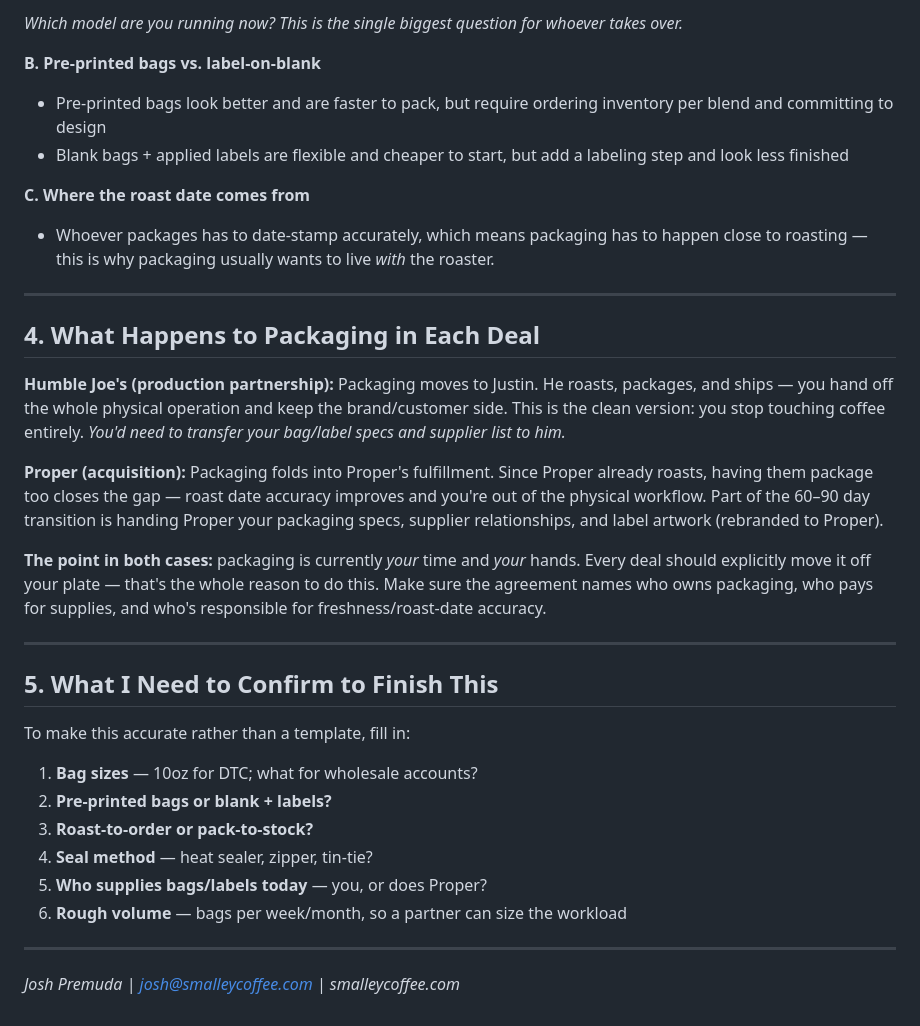
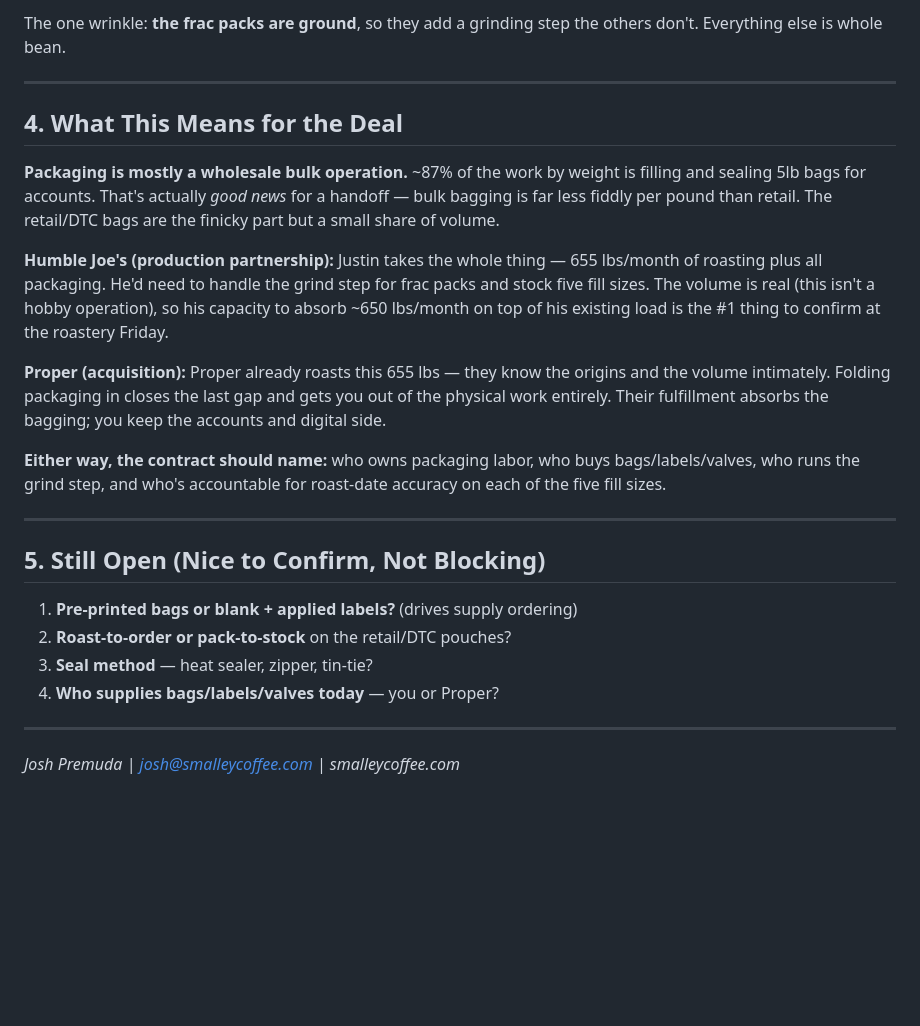
Before and after one commit to joshpremuda/Alfred, a Markdown page: coffee-packaging-workflow.md, the part around one of its changes. Drawn GitHub-style; blank space fills up the shorter version.

```diff
--- a/coffee-packaging-workflow.md
+++ b/coffee-packaging-workflow.md
@@ -45,36 +68,28 @@ What it takes to package a bag of coffee:
 
-*Which model are you running now? This is the single biggest question for whoever takes over.*
-
-**B. Pre-printed bags vs. label-on-blank**
-- Pre-printed bags look better and are faster to pack, but require ordering inventory per blend and committing to design
-- Blank bags + applied labels are flexible and cheaper to start, but add a labeling step and look less finished
-
-**C. Where the roast date comes from**
-- Whoever packages has to date-stamp accurately, which means packaging has to happen close to roasting — this is why packaging usually wants to live *with* the roaster.
+The one wrinkle: **the frac packs are ground**, so they add a grinding step the others don't. Everything else is whole bean.
 
 ---
 
-## 4. What Happens to Packaging in Each Deal
+## 4. What This Means for the Deal
+
+**Packaging is mostly a wholesale bulk operation.** ~87% of the work by weight is filling and sealing 5lb bags for accounts. That's actually *good news* for a handoff — bulk bagging is far less fiddly per pound than retail. The retail/DTC bags are the finicky part but a small share of volume.
 
 **Humble Joe's (production partnership):**
-Packaging moves to Justin. He roasts, packages, and ships — you hand off the whole physical operation and keep the brand/customer side. This is the clean version: you stop touching coffee entirely. *You'd need to transfer your bag/label specs and supplier list to him.*
+Justin takes the whole thing — 655 lbs/month of roasting plus all packaging. He'd need to handle the grind step for frac packs and stock five fill sizes. The volume is real (this isn't a hobby operation), so his capacity to absorb ~650 lbs/month on top of his existing load is the #1 thing to confirm at the roastery Friday.
 
 **Proper (acquisition):**
-Packaging folds into Proper's fulfillment. Since Proper already roasts, having them package too closes the gap — roast date accuracy improves and you're out of the physical workflow. Part of the 60–90 day transition is handing Proper your packaging specs, supplier relationships, and label artwork (rebranded to Proper).
+Proper already roasts this 655 lbs — they know the origins and the volume intimately. Folding packaging in closes the last gap and gets you out of the physical work entirely. Their fulfillment absorbs the bagging; you keep the accounts and digital side.
 
-**The point in both cases:** packaging is currently *your* time and *your* hands. Every deal should explicitly move it off your plate — that's the whole reason to do this. Make sure the agreement names who owns packaging, who pays for supplies, and who's responsible for freshness/roast-date accuracy.
+**Either way, the contract should name:** who owns packaging labor, who buys bags/labels/valves, who runs the grind step, and who's accountable for roast-date accuracy on each of the five fill sizes.
 
 ---
 
-## 5. What I Need to Confirm to Finish This
+## 5. Still Open (Nice to Confirm, Not Blocking)
 
-To make this accurate rather than a template, fill in:
-1. **Bag sizes** — 10oz for DTC; what for wholesale accounts?
-2. **Pre-printed bags or blank + labels?**
-3. **Roast-to-order or pack-to-stock?**
-4. **Seal method** — heat sealer, zipper, tin-tie?
-5. **Who supplies bags/labels today** — you, or does Proper?
-6. **Rough volume** — bags per week/month, so a partner can size the workload
+1. **Pre-printed bags or blank + applied labels?** (drives supply ordering)
+2. **Roast-to-order or pack-to-stock** on the retail/DTC pouches?
+3. **Seal method** — heat sealer, zipper, tin-tie?
+4. **Who supplies bags/labels/valves today** — you or Proper?
 
 ---
 
```
Also changed, not shown: other parts of coffee-packaging-workflow.md (+47 -24 lines).
